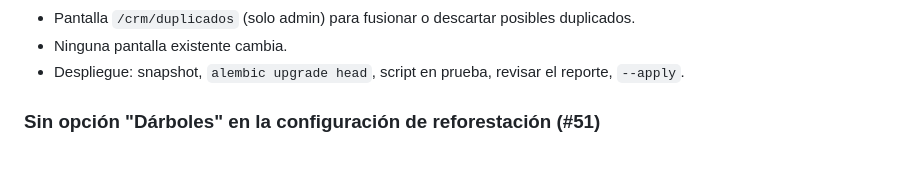
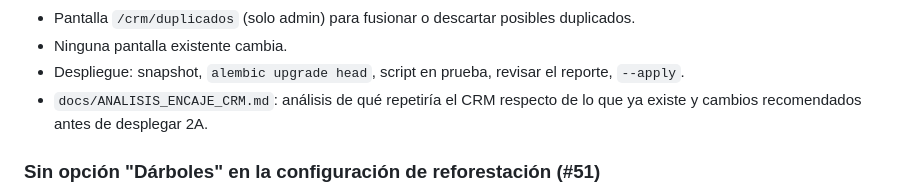
Before and after one commit to gSoto23/tomatocr, a Markdown page: CHANGELOG.md, the part around the change. Drawn GitHub-style; blank space fills up the shorter version.

```diff
--- a/CHANGELOG.md
+++ b/CHANGELOG.md
@@ -20,6 +20,8 @@ desplegar. Hora de Costa Rica salvo que diga UTC.
 - Ninguna pantalla existente cambia.
 - Despliegue: snapshot, `alembic upgrade head`, script en prueba, revisar el
   reporte, `--apply`.
+- `docs/ANALISIS_ENCAJE_CRM.md`: análisis de qué repetiría el CRM respecto de
+  lo que ya existe y cambios recomendados antes de desplegar 2A.
 
 ### Sin opción "Dárboles" en la configuración de reforestación (#51)
 - Se quitó el campo "Tipo" del formulario del admin: darboles.com es una
```
Also changed, not shown: docs/ANALISIS_ENCAJE_CRM.md (added, +102 -0 lines), docs/DISENO_CRM.md (+1 -1 lines).
